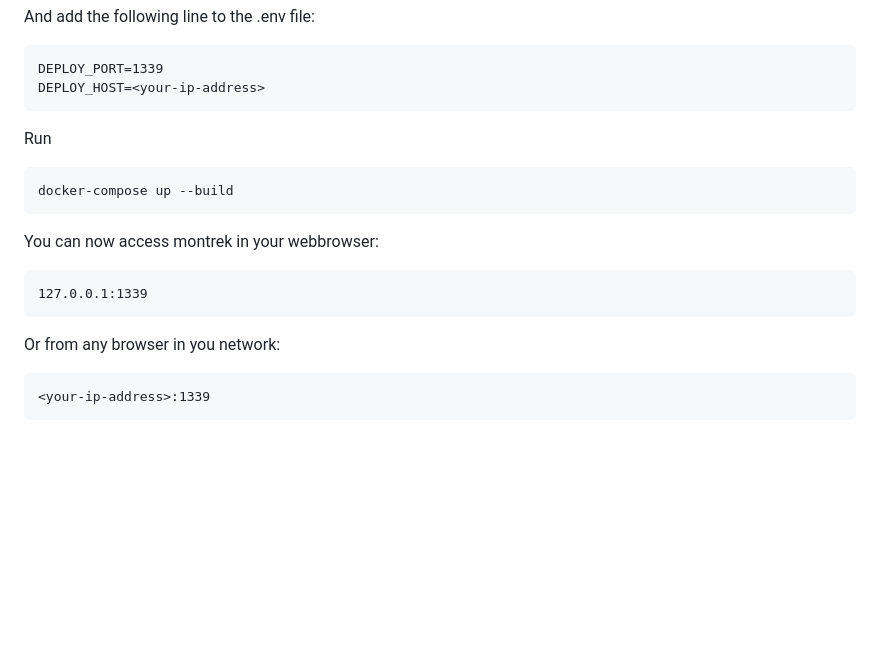
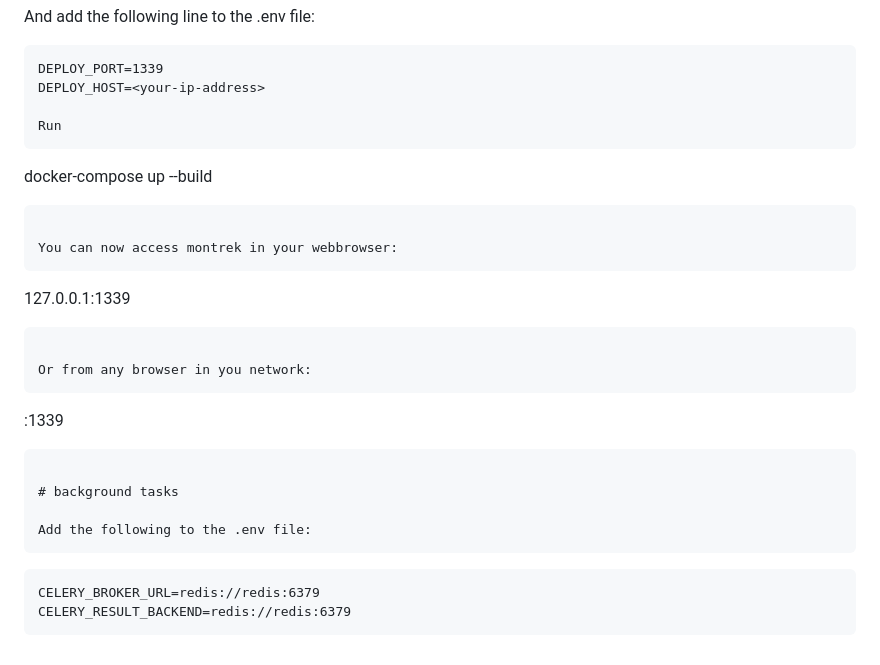
Before and after one commit to montrek-software/montrek, a Markdown page: README.md, the part around the change. Rendered like a GitHub page; blank space fills up the shorter version.

````diff
--- a/README.md
+++ b/README.md
@@ -150,7 +150,6 @@ And add the following line to the .env file:
 ```
 DEPLOY_PORT=1339
 DEPLOY_HOST=<your-ip-address>
-```
 
 Run
 ```
@@ -166,3 +165,12 @@ Or from any browser in you network:
 ```
 <your-ip-address>:1339
 ```
+
+# background tasks
+
+Add the following to the .env file:
+```
+```
+CELERY_BROKER_URL=redis://redis:6379
+CELERY_RESULT_BACKEND=redis://redis:6379
+```
````
